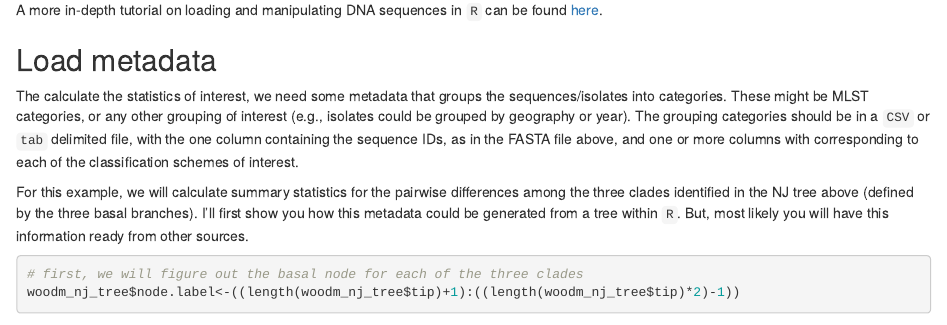
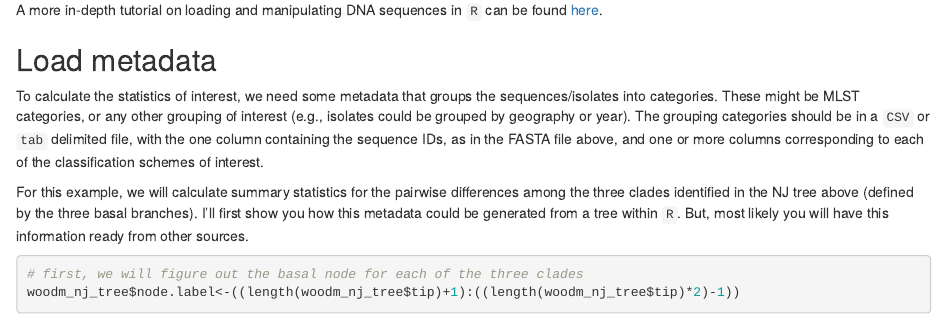
Before and after one commit to MDU-PHL/pairwise_snp_differences, an R Markdown document (pairwise_snp_differences.Rmd): the page in a window 1100 px wide, from 1190 px down. Rendered offline with R 4.5, knitr and Pandoc, with nearby package versions; some code elsewhere in the file could not run offline.

Commit message:
Fixed some typos.

```diff
--- a/pairwise_snp_differences.Rmd
+++ b/pairwise_snp_differences.Rmd
@@ -55,7 +55,7 @@ A more in-depth tutorial on loading and manipulating DNA sequences in `R` can be
 
 ## Load metadata
 
-The calculate the statistics of interest, we need some metadata that groups the sequences/isolates into categories. These might be MLST categories, or any other grouping of interest (e.g., isolates could be grouped by geography or year). The grouping categories should be in a `CSV` or `tab` delimited file, with the one column containing the sequence IDs, as in the FASTA file above, and one or more columns with corresponding to each of the classification schemes of interest.
+To calculate the statistics of interest, we need some metadata that groups the sequences/isolates into categories. These might be MLST categories, or any other grouping of interest (e.g., isolates could be grouped by geography or year). The grouping categories should be in a `CSV` or `tab` delimited file, with the one column containing the sequence IDs, as in the FASTA file above, and one or more columns corresponding to each of the classification schemes of interest.
 
 For this example, we will calculate summary statistics for the pairwise differences among the three clades identified in the NJ tree above (defined by the three basal branches). I'll first show you how this metadata could be generated from a tree within `R`. But, most likely you will have this information ready from other sources.
 
```
